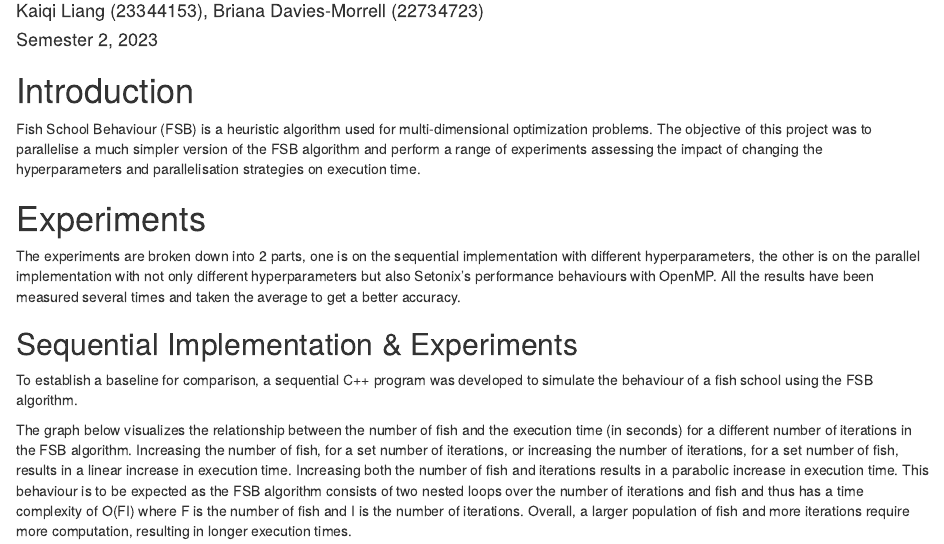
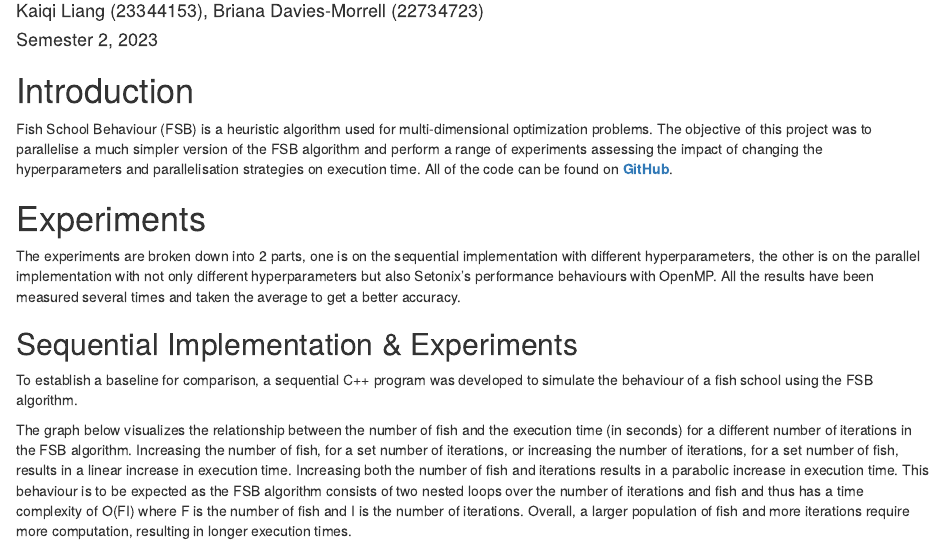
Before and after one commit to Kaiqi-Liang/CITS5507-Project, an R Markdown document (report.rmd): the page in a window 1100 px wide, from 110 px down. Rendered offline with R 4.5, knitr and Pandoc, with nearby package versions.

Commit message:
Add link to github

```diff
--- a/report.rmd
+++ b/report.rmd
@@ -13,7 +13,7 @@ library(knitr)
 
 # Introduction
 
-Fish School Behaviour (FSB) is a heuristic algorithm used for multi-dimensional optimization problems. The objective of this project was to parallelise a much simpler version of the FSB algorithm and perform a range of experiments assessing the impact of changing the hyperparameters and parallelisation strategies on execution time.
+Fish School Behaviour (FSB) is a heuristic algorithm used for multi-dimensional optimization problems. The objective of this project was to parallelise a much simpler version of the FSB algorithm and perform a range of experiments assessing the impact of changing the hyperparameters and parallelisation strategies on execution time. All of the code can be found on [**GitHub**](https://github.com/Kaiqi-Liang/CITS5507-Project).
 
 # Experiments
 
```
